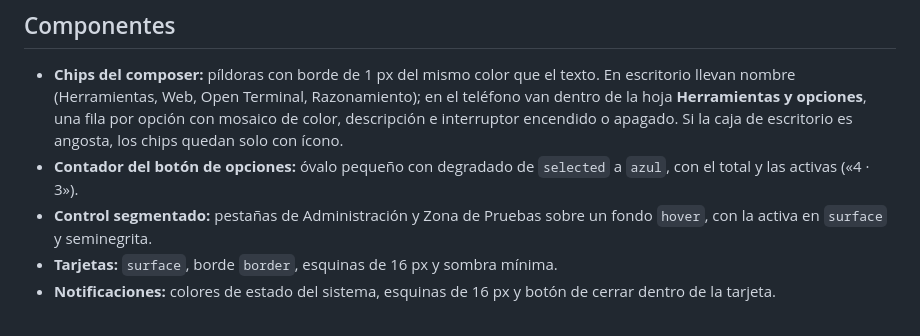
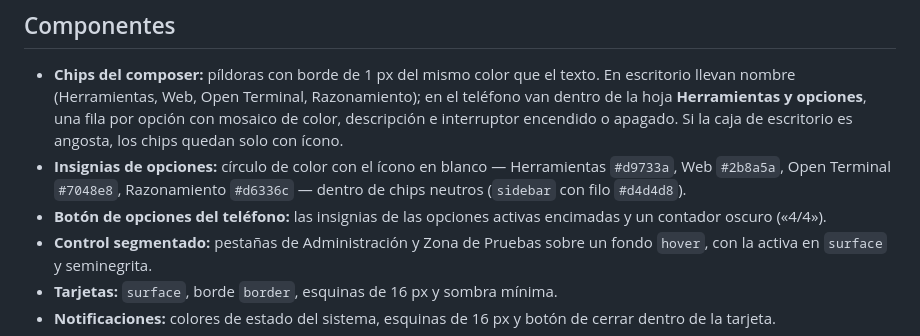
Before and after one commit to YukiChristian/Sakura-OI-Web-Carbono, a Markdown page: docs/GUIA.md, the part around the change. Drawn GitHub-style.

```diff
--- a/docs/GUIA.md
+++ b/docs/GUIA.md
@@ -51,7 +51,8 @@ Estados: `success` `#14706a`, `danger` `#c0392b`.
 ## Componentes
 
 - **Chips del composer:** píldoras con borde de 1 px del mismo color que el texto. En escritorio llevan nombre (Herramientas, Web, Open Terminal, Razonamiento); en el teléfono van dentro de la hoja **Herramientas y opciones**, una fila por opción con mosaico de color, descripción e interruptor encendido o apagado. Si la caja de escritorio es angosta, los chips quedan solo con ícono.
-- **Contador del botón de opciones:** óvalo pequeño con degradado de `selected` a `azul`, con el total y las activas («4 · 3»).
+- **Insignias de opciones:** círculo de color con el ícono en blanco — Herramientas `#d9733a`, Web `#2b8a5a`, Open Terminal `#7048e8`, Razonamiento `#d6336c` — dentro de chips neutros (`sidebar` con filo `#d4d4d8`).
+- **Botón de opciones del teléfono:** las insignias de las opciones activas encimadas y un contador oscuro («4/4»).
 - **Control segmentado:** pestañas de Administración y Zona de Pruebas sobre un fondo `hover`, con la activa en `surface` y seminegrita.
 - **Tarjetas:** `surface`, borde `border`, esquinas de 16 px y sombra mínima.
 - **Notificaciones:** colores de estado del sistema, esquinas de 16 px y botón de cerrar dentro de la tarjeta.
```
Also changed, not shown: README.md (+16 -3 lines), docs/capturas/escritorio-chats.jpg (added), docs/capturas/escritorio-inicio.jpg, docs/capturas/escritorio-panel.jpg (added), docs/capturas/movil-inicio.jpg, docs/capturas/movil-opciones.jpg, 2 other files.
